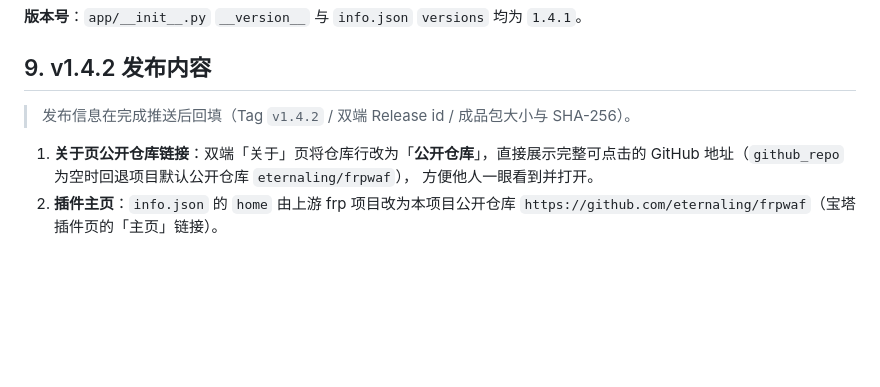
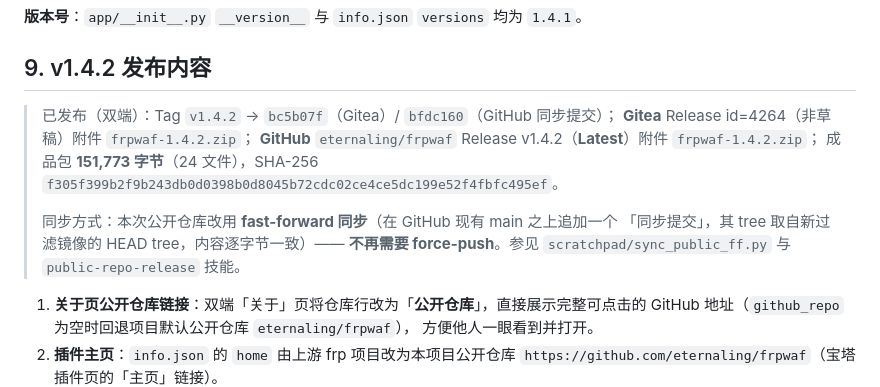
Before and after one commit to eternaling/frpwaf, a Markdown page: docs/13-变更历史与版本.md, the part around the change. Drawn GitHub-style; blank space fills up the shorter version.

Commit message:
docs(13): 回填 v1.4.2 发布记录（双端 Release / 成品包 SHA-256 / FF 同步方式）

```diff
--- a/docs/13-变更历史与版本.md
+++ b/docs/13-变更历史与版本.md
@@ -295,7 +295,15 @@ fix(frp): 去除第三方 toml 依赖，新增纯标准库 toml_lite 修复「
 
 ## 9. v1.4.2 发布内容
 
-> 发布信息在完成推送后回填（Tag `v1.4.2` / 双端 Release id / 成品包大小与 SHA-256）。
+> 已发布（双端）：Tag `v1.4.2` → `bc5b07f`（Gitea）/ `bfdc160`（GitHub 同步提交）；
+> **Gitea** Release id=4264（非草稿）附件 `frpwaf-1.4.2.zip`；
+> **GitHub** `eternaling/frpwaf` Release v1.4.2（**Latest**）附件 `frpwaf-1.4.2.zip`；
+> 成品包 **151,773 字节**（24 文件），SHA-256
+> `f305f399b2f9b243db0d0398b0d8045b72cdc02ce4ce5dc199e52f4fbfc495ef`。
+>
+> 同步方式：本次公开仓库改用 **fast-forward 同步**（在 GitHub 现有 main 之上追加一个
+> 「同步提交」，其 tree 取自新过滤镜像的 HEAD tree，内容逐字节一致）——
+> **不再需要 force-push**。参见 `scratchpad/sync_public_ff.py` 与 `public-repo-release` 技能。
 
 1. **关于页公开仓库链接**：双端「关于」页将仓库行改为「**公开仓库**」，直接展示完整可点击的
    GitHub 地址（`github_repo` 为空时回退项目默认公开仓库 `eternaling/frpwaf`），
```
